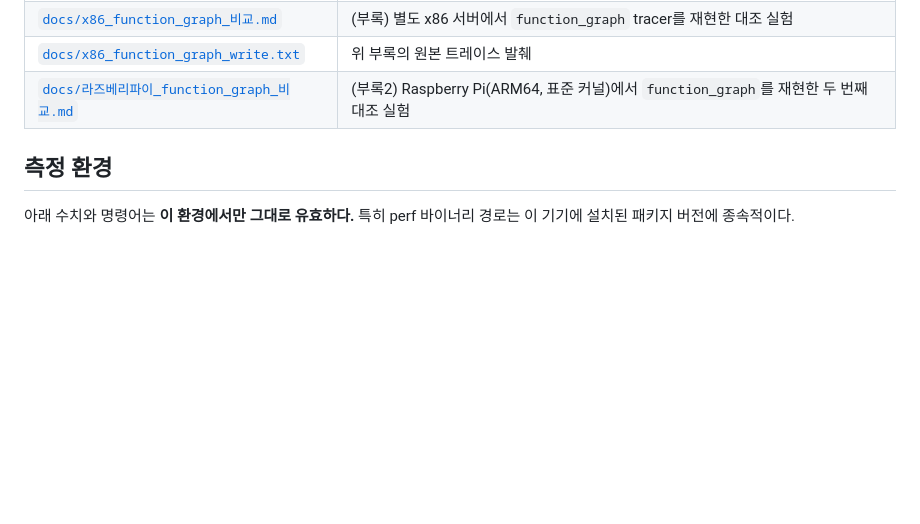
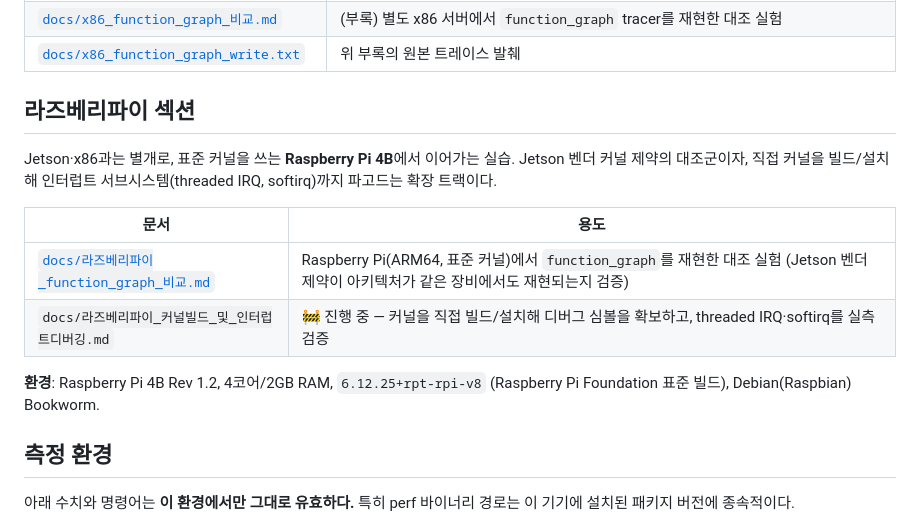
Before and after one commit to leeyunhome/jetson-perf-profiling, a Markdown page: README.md, the part around the change. Drawn GitHub-style; blank space fills up the shorter version.

Commit message:
docs: carve out a dedicated Raspberry Pi section in README
Pull the Pi-specific doc out of the general table into its own section,
and reserve a slot for the in-progress kernel build + interrupt debugging
work (threaded IRQ, softirq) so it has a clear home once it lands.

```diff
--- a/README.md
+++ b/README.md
@@ -40,7 +40,17 @@ Jetson Orin(실물 ARM 하드웨어)에서 `perf`와 `ftrace`로 CPU 프로파
 | [`docs/perf_annotate_fib.txt`](docs/perf_annotate_fib.txt) | `perf annotate`로 뽑은 `fib` 소스라인·어셈블리 단위 분석 원본 |
 | [`docs/x86_function_graph_비교.md`](docs/x86_function_graph_비교.md) | (부록) 별도 x86 서버에서 `function_graph` tracer를 재현한 대조 실험 |
 | [`docs/x86_function_graph_write.txt`](docs/x86_function_graph_write.txt) | 위 부록의 원본 트레이스 발췌 |
-| [`docs/라즈베리파이_function_graph_비교.md`](docs/라즈베리파이_function_graph_비교.md) | (부록2) Raspberry Pi(ARM64, 표준 커널)에서 `function_graph`를 재현한 두 번째 대조 실험 |
+
+## 라즈베리파이 섹션
+
+Jetson·x86과는 별개로, 표준 커널을 쓰는 **Raspberry Pi 4B**에서 이어가는 실습. Jetson 벤더 커널 제약의 대조군이자, 직접 커널을 빌드/설치해 인터럽트 서브시스템(threaded IRQ, softirq)까지 파고드는 확장 트랙이다.
+
+| 문서 | 용도 |
+|---|---|
+| [`docs/라즈베리파이_function_graph_비교.md`](docs/라즈베리파이_function_graph_비교.md) | Raspberry Pi(ARM64, 표준 커널)에서 `function_graph`를 재현한 대조 실험 (Jetson 벤더 제약이 아키텍처가 같은 장비에서도 재현되는지 검증) |
+| `docs/라즈베리파이_커널빌드_및_인터럽트디버깅.md` | 🚧 진행 중 — 커널을 직접 빌드/설치해 디버그 심볼을 확보하고, threaded IRQ·softirq를 실측 검증 |
+
+**환경**: Raspberry Pi 4B Rev 1.2, 4코어/2GB RAM, `6.12.25+rpt-rpi-v8` (Raspberry Pi Foundation 표준 빌드), Debian(Raspbian) Bookworm.
 
 ## 측정 환경
 
```
